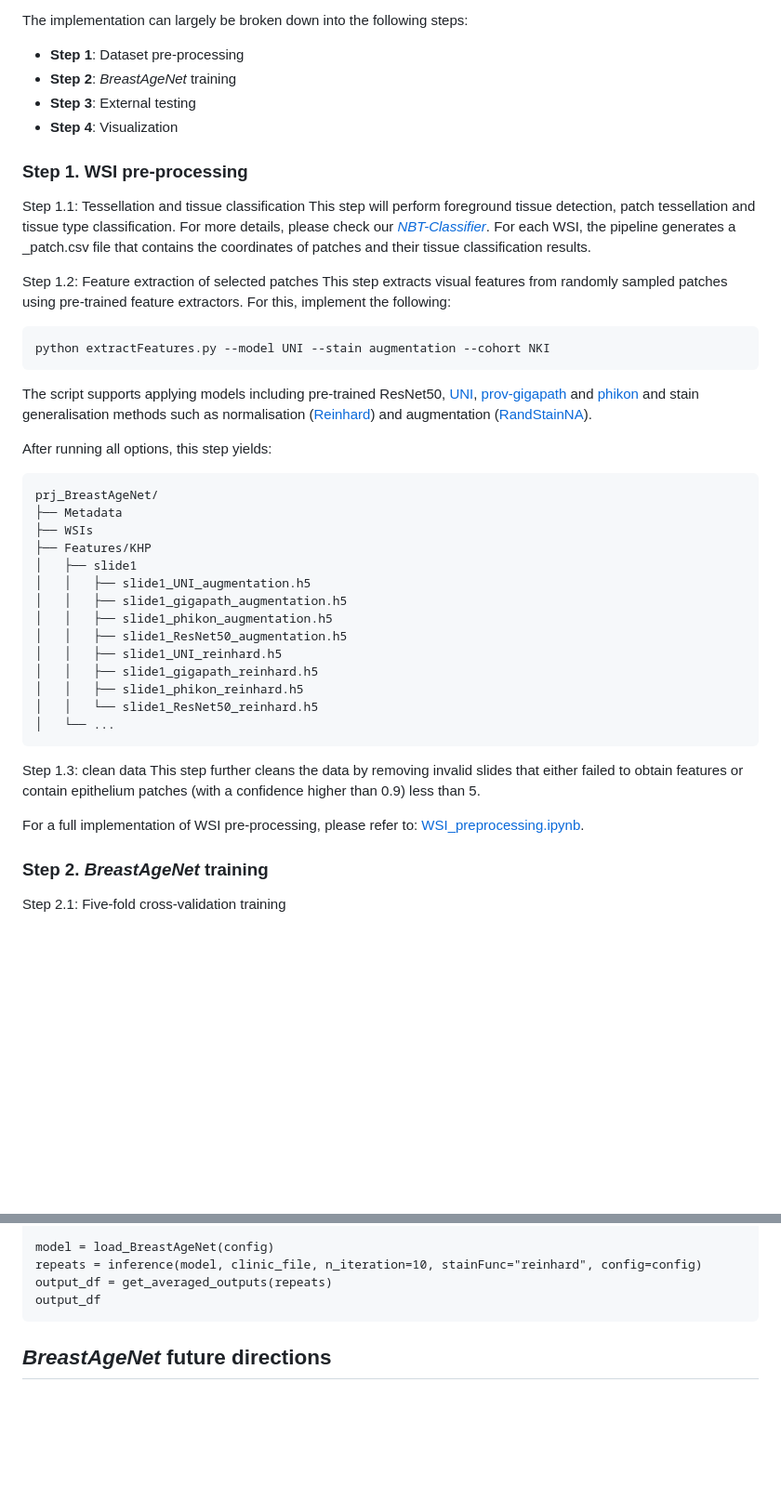
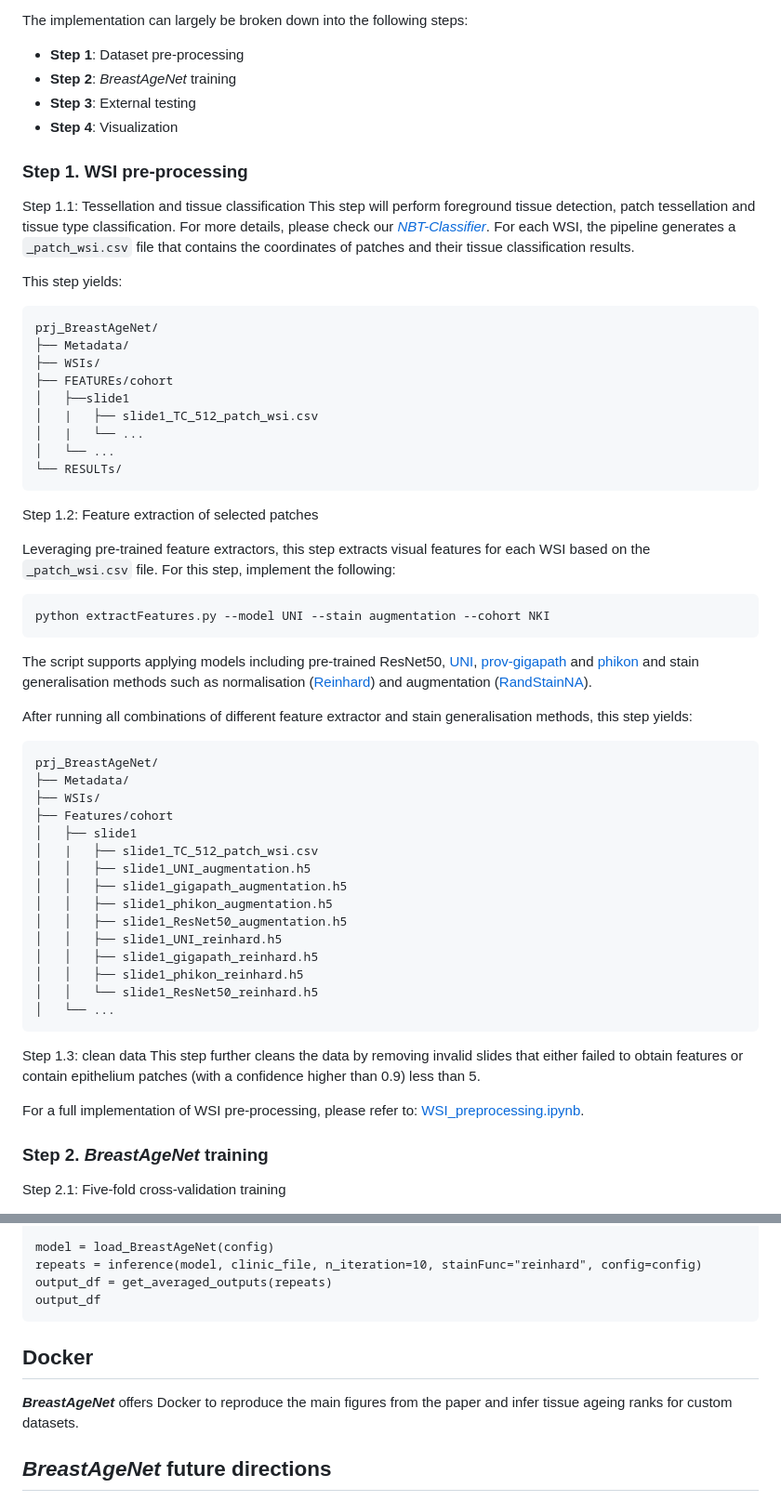
Before and after one commit to cancerbioinformatics/BreastAgeNet, a Markdown page: README.md, 2 parts joined by grey strips. Shown: that part at 93% size. Drawn GitHub-style; blank space fills up the shorter version.

````diff
--- a/README.md
+++ b/README.md
@@ -45,28 +48,42 @@ The implementation can largely be broken down into the following steps:
 - **Step 4**: Visualization
 
 
-
 ### Step 1. WSI pre-processing
 
 Step 1.1: Tessellation and tissue classification
-This step will perform foreground tissue detection, patch tessellation and tissue type classification. For more details, please check our [_NBT-Classifier_](https://github.com/cancerbioinformatics/NBT-Classifier). For each WSI, the pipeline generates a _patch.csv file that contains the coordinates of patches and their tissue classification results.
+This step will perform foreground tissue detection, patch tessellation and tissue type classification. For more details, please check our [_NBT-Classifier_](https://github.com/cancerbioinformatics/NBT-Classifier). For each WSI, the pipeline generates a `_patch_wsi.csv` file that contains the coordinates of patches and their tissue classification results.
+
+This step yields:
+```
+prj_BreastAgeNet/
+├── Metadata/
+├── WSIs/
+├── FEATUREs/cohort
+│   ├──slide1
+│   |   ├── slide1_TC_512_patch_wsi.csv
+│   |   └── ...
+│   └── ...
+└── RESULTs/
+```
 
 
 Step 1.2: Feature extraction of selected patches
-This step extracts visual features from randomly sampled patches using pre-trained feature extractors.  For this, implement the following:
 
+Leveraging pre-trained feature extractors, this step extracts visual features for each WSI based on the `_patch_wsi.csv` file.  For this step, implement the following:
 ```
 python extractFeatures.py --model UNI --stain augmentation --cohort NKI
 ```
+
 The script supports applying models including pre-trained ResNet50, [UNI](https://huggingface.co/MahmoodLab/UNI), [prov-gigapath](https://huggingface.co/prov-gigapath/prov-gigapath) and [phikon](https://huggingface.co/owkin/phikon) and stain generalisation methods such as normalisation ([Reinhard](https://github.com/chia56028/Color-Transfer-between-Images)) and augmentation ([RandStainNA](https://github.com/yiqings/RandStainNA)).
 
-After running all options, this step yields:
+After running all combinations of different feature extractor and stain generalisation methods, this step yields:
 ```
 prj_BreastAgeNet/
-├── Metadata
-├── WSIs
-├── Features/KHP
+├── Metadata/
+├── WSIs/
+├── Features/cohort
 │   ├── slide1
+│   |   ├── slide1_TC_512_patch_wsi.csv
 │   │   ├── slide1_UNI_augmentation.h5
 │   │   ├── slide1_gigapath_augmentation.h5
 │   │   ├── slide1_phikon_augmentation.h5
@@ -78,11 +95,11 @@ prj_BreastAgeNet/
 │   └── ...
 ```
 
+
 Step 1.3: clean data
 This step further cleans the data by removing invalid slides that either failed to obtain features or contain epithelium patches (with a confidence higher than 0.9) less than 5.
 
 For a full implementation of WSI pre-processing, please refer to: [WSI_preprocessing.ipynb](notebooks/WSI_preprocessing.ipynb).
-
 
 
 
@@ -137,6 +151,12 @@ output_df
 ```
 
 
+
+## Docker
+**_BreastAgeNet_** offers Docker to reproduce the main figures from the paper and infer tissue ageing ranks for custom datasets.
+
+
+
 ## **_BreastAgeNet_** future directions
 **_BreastAgeNet_** can identify NBT with abnormal ageing process. Taking it further, attention heatmaps can pinpoint tissue regions responsible for 'mismatched' tissue ageing predictions. This approach opens the door to techniques like spatial transcriptomics, which could further elucidate molecular abnormalities at these sites—potentially identifying early indicators of cancer initiation.
 
````
Also changed, not shown: other parts of README.md (+14 -14 lines).
